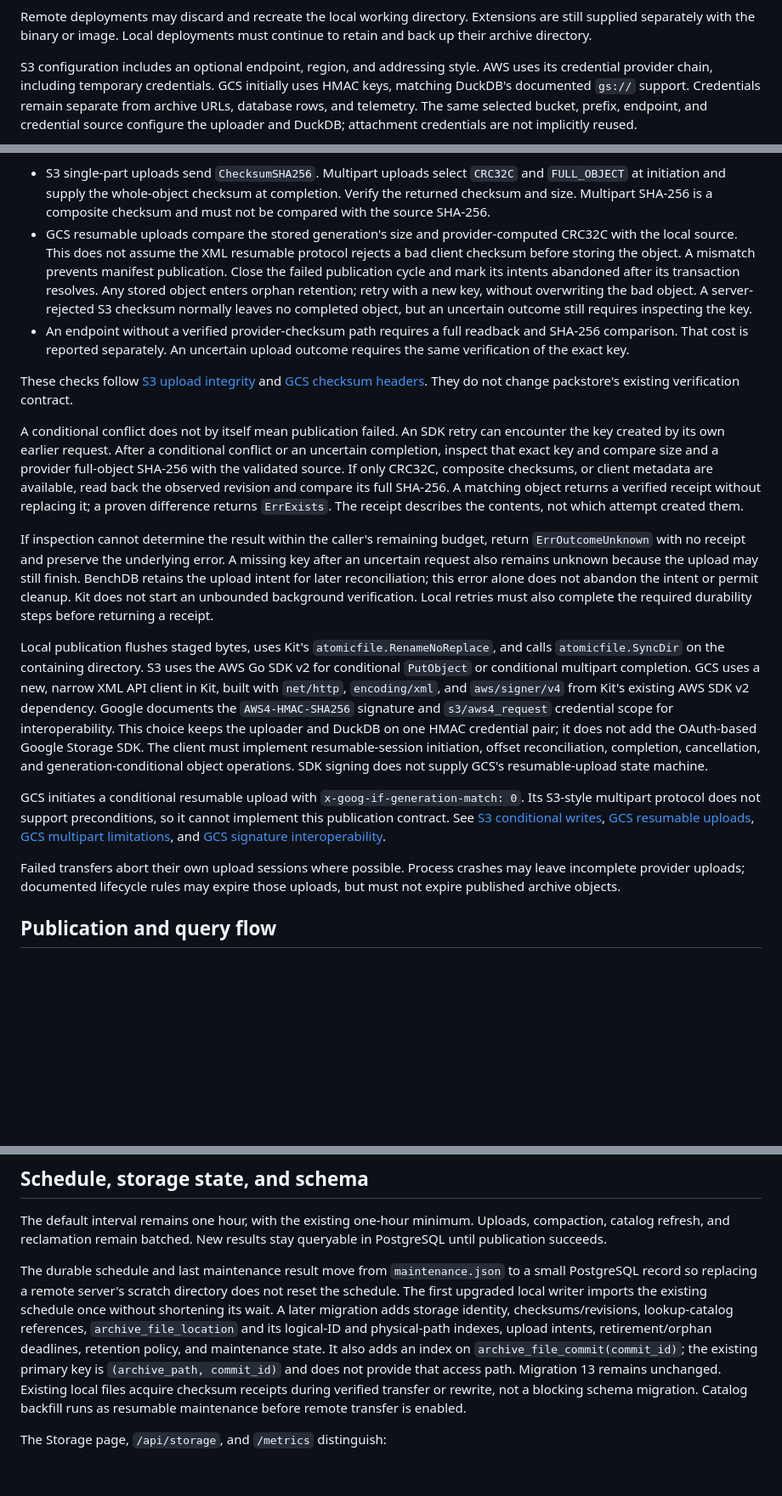
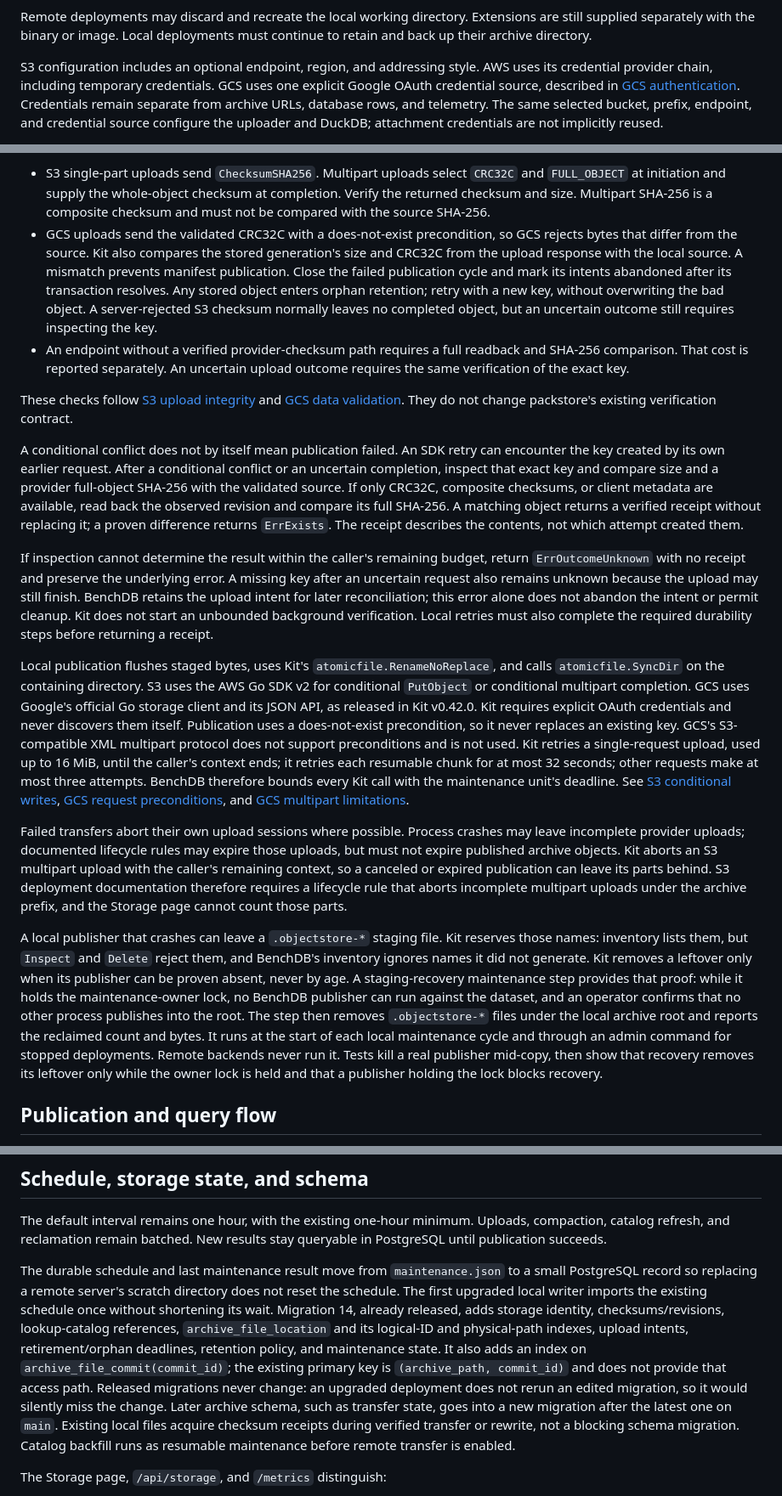
Before and after one commit to kenn-io/benchdb, a Markdown page: docs/site/remote-archive-design.md, 3 parts joined by grey strips. Shown at 85% size. Rendered like a GitHub page; blank space fills up the shorter version.

Commit message:
Base remote archive design on Kit's released GCS client
Kit v0.42.0 shipped GCS through Google's storage client with explicit OAuth
credentials, not the HMAC XML client this design assumed. An operator who
followed the design would supply HMAC settings that the released uploader
cannot use. DuckDB can read GCS with a bearer token from the same OAuth
credential, so the design now uses one credential source for both. DuckDB
does not renew that token, so each handle replaces its secret before a query
whenever the token could expire inside the query's deadline.

The design also left two kinds of leftovers without a cleanup path. Kit
reserves the names of local staging files that a crashed publisher leaves
behind, so ordinary inventory and deletion cannot remove them. Recovery now
removes them only while the maintenance-owner lock proves that no BenchDB
publisher is running. An S3 multipart upload canceled with its context can
leave parts behind, so S3 deployments need a lifecycle rule that aborts
incomplete uploads.

Migration 14 has shipped, and an upgraded deployment never reruns an edited
migration. Later archive schema therefore goes into new migrations.

Generated with Claude Code (claude-opus-5-5)
Co-Authored-By: Claude Opus 5.5 <noreply@anthropic.com>

```diff
--- a/docs/site/remote-archive-design.md
+++ b/docs/site/remote-archive-design.md
@@ -59,7 +59,8 @@ deployments must continue to retain and back up their archive directory.
 
 S3 configuration includes an optional endpoint, region, and addressing style.
 AWS uses its credential provider chain, including temporary credentials.
-GCS initially uses HMAC keys, matching DuckDB's documented `gs://` support.
+GCS uses one explicit Google OAuth credential source, described in
+[GCS authentication](#gcs-authentication).
 Credentials remain separate from archive URLs, database rows, and telemetry.
 The same selected bucket, prefix, endpoint, and credential source configure
 the uploader and DuckDB; attachment credentials are not implicitly reused.
@@ -97,10 +98,10 @@ ETag is not a portable content checksum.
   `CRC32C` and `FULL_OBJECT` at initiation and supply the whole-object checksum
   at completion. Verify the returned checksum and size. Multipart SHA-256 is
   a composite checksum and must not be compared with the source SHA-256.
-- GCS resumable uploads compare the stored generation's size and
-  provider-computed CRC32C with the local source. This does not assume the XML
-  resumable protocol rejects a bad client checksum before storing the object.
-  A mismatch prevents manifest publication. Close the failed publication cycle
+- GCS uploads send the validated CRC32C with a does-not-exist precondition,
+  so GCS rejects bytes that differ from the source. Kit also compares the
+  stored generation's size and CRC32C from the upload response with the local
+  source. A mismatch prevents manifest publication. Close the failed publication cycle
   and mark its intents abandoned after its transaction resolves. Any stored
   object enters orphan retention; retry with a new key, without overwriting the
   bad object. A server-rejected S3 checksum normally leaves no completed object,
@@ -110,7 +111,7 @@ ETag is not a portable content checksum.
   uncertain upload outcome requires the same verification of the exact key.
 
 These checks follow [S3 upload integrity](https://docs.aws.amazon.com/AmazonS3/latest/userguide/checking-object-integrity-upload.html)
-and [GCS checksum headers](https://docs.cloud.google.com/storage/docs/xml-api/reference-headers#xgooghash).
+and [GCS data validation](https://cloud.google.com/storage/docs/data-validation).
 They do not change packstore's existing verification contract.
 
 A conditional conflict does not by itself mean publication failed. An SDK
@@ -133,26 +134,40 @@ also complete the required durability steps before returning a receipt.
 Local publication flushes staged bytes, uses Kit's `atomicfile.RenameNoReplace`,
 and calls `atomicfile.SyncDir` on the containing directory. S3 uses the AWS
 Go SDK v2 for conditional `PutObject` or conditional multipart completion.
-GCS uses a new, narrow XML API client in Kit, built with `net/http`,
-`encoding/xml`, and `aws/signer/v4` from Kit's existing AWS SDK v2 dependency.
-Google documents the `AWS4-HMAC-SHA256` signature and `s3/aws4_request` credential
-scope for interoperability. This choice keeps the uploader and DuckDB on one
-HMAC credential pair; it does not add the OAuth-based Google Storage SDK.
-The client must implement resumable-session initiation, offset reconciliation,
-completion, cancellation, and generation-conditional object operations. SDK
-signing does not supply GCS's resumable-upload state machine.
-
-GCS initiates a conditional resumable upload with
-`x-goog-if-generation-match: 0`. Its S3-style multipart protocol does not
-support preconditions, so it cannot implement this publication contract.
+GCS uses Google's official Go storage client and its JSON API, as released in
+Kit v0.42.0. Kit requires explicit OAuth credentials and never discovers them
+itself. Publication uses a does-not-exist precondition, so it never replaces an
+existing key. GCS's S3-compatible XML multipart protocol does not support
+preconditions and is not used. Kit retries a single-request upload, used up to
+16 MiB, until the caller's context ends; it retries each resumable chunk for at
+most 32 seconds; other requests make at most three attempts. BenchDB therefore
+bounds every Kit call with the maintenance unit's deadline.
 See [S3 conditional writes](https://docs.aws.amazon.com/AmazonS3/latest/userguide/conditional-writes.html),
-[GCS resumable uploads](https://docs.cloud.google.com/storage/docs/xml-api/post-object-resumable),
-[GCS multipart limitations](https://docs.cloud.google.com/storage/docs/multipart-uploads),
-and [GCS signature interoperability](https://docs.cloud.google.com/storage/docs/authentication/signatures).
+[GCS request preconditions](https://cloud.google.com/storage/docs/request-preconditions),
+and [GCS multipart limitations](https://docs.cloud.google.com/storage/docs/multipart-uploads).
 
 Failed transfers abort their own upload sessions where possible. Process
 crashes may leave incomplete provider uploads; documented lifecycle rules
 may expire those uploads, but must not expire published archive objects.
+Kit aborts an S3 multipart upload with the caller's remaining context, so a
+canceled or expired publication can leave its parts behind. S3 deployment
+documentation therefore requires a lifecycle rule that aborts incomplete
+multipart uploads under the archive prefix, and the Storage page cannot count
+those parts.
+
+A local publisher that crashes can leave a `.objectstore-*` staging file. Kit
+reserves those names: inventory lists them, but `Inspect` and `Delete` reject
+them, and BenchDB's inventory ignores names it did not generate. Kit removes
+a leftover only when its publisher can be proven absent, never by age. A
+staging-recovery maintenance step provides that proof: while it holds the
+maintenance-owner lock, no BenchDB publisher can run against the dataset, and
+an operator confirms that no other process publishes into the root. The step
+then removes `.objectstore-*` files under the local archive root and reports the
+reclaimed count and bytes. It runs at the start of each local maintenance cycle
+and through an admin command for stopped deployments. Remote backends never run
+it. Tests kill a real publisher mid-copy, then show that recovery removes its
+leftover only while the owner lock is held and that a publisher holding the lock
+blocks recovery.
 
 ## Publication and query flow
 
@@ -510,13 +556,16 @@ results stay queryable in PostgreSQL until publication succeeds.
 The durable schedule and last maintenance result move from `maintenance.json`
 to a small PostgreSQL record so replacing a remote server's scratch directory
 does not reset the schedule. The first upgraded local writer imports the
-existing schedule once without shortening its wait. A later migration adds
-storage identity, checksums/revisions, lookup-catalog references,
-`archive_file_location` and its logical-ID and physical-path indexes, upload
-intents, retirement/orphan deadlines, retention policy, and maintenance state.
-It also adds an index on `archive_file_commit(commit_id)`; the existing primary
-key is `(archive_path, commit_id)` and does not provide that access path.
-Migration 13 remains unchanged. Existing local files acquire checksum receipts
+existing schedule once without shortening its wait. Migration 14, already
+released, adds storage identity, checksums/revisions, lookup-catalog
+references, `archive_file_location` and its logical-ID and physical-path
+indexes, upload intents, retirement/orphan deadlines, retention policy, and
+maintenance state. It also adds an index on `archive_file_commit(commit_id)`;
+the existing primary key is `(archive_path, commit_id)` and does not provide
+that access path. Released migrations never change: an upgraded deployment
+does not rerun an edited migration, so it would silently miss the change.
+Later archive schema, such as transfer state, goes into a new migration after
+the latest one on `main`. Existing local files acquire checksum receipts
 during verified transfer or rewrite, not a blocking schema migration. Catalog
 backfill runs as resumable maintenance before remote transfer is enabled.
 
```
Also changed, not shown: other parts of docs/site/remote-archive-design.md (+37 -5 lines).
